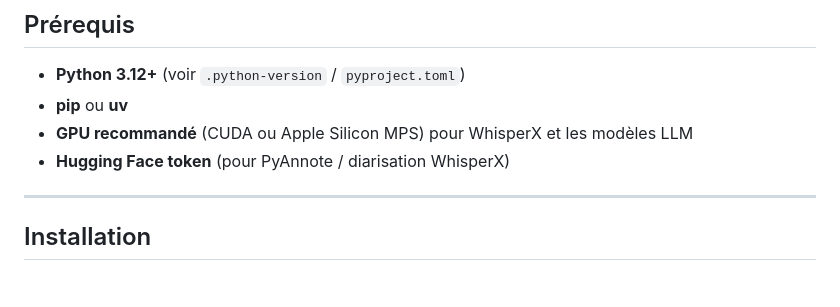
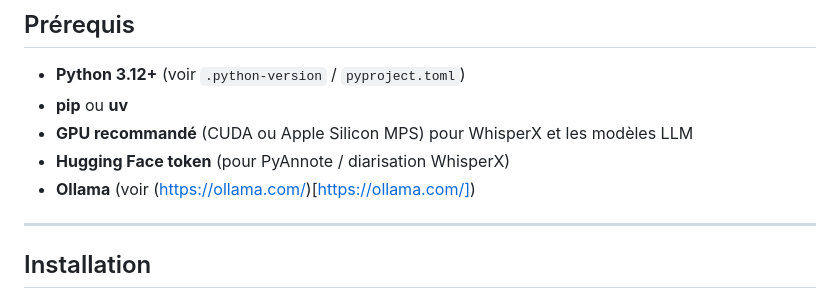
Before and after one commit to emtexier/UseCaseMaif, a Markdown page: README.md, the part around the change. Drawn GitHub-style.

Commit message:
Màj: ajout d'une mention pour Ollama dans la section des prérequis du README

```diff
--- a/README.md
+++ b/README.md
@@ -23,6 +23,7 @@ L’application permet :
 * **pip** ou **uv**
 * **GPU recommandé** (CUDA ou Apple Silicon MPS) pour WhisperX et les modèles LLM
 * **Hugging Face token** (pour PyAnnote / diarisation WhisperX)
+* **Ollama** (voir (https://ollama.com/)[https://ollama.com/])
 
 ---
 
```
